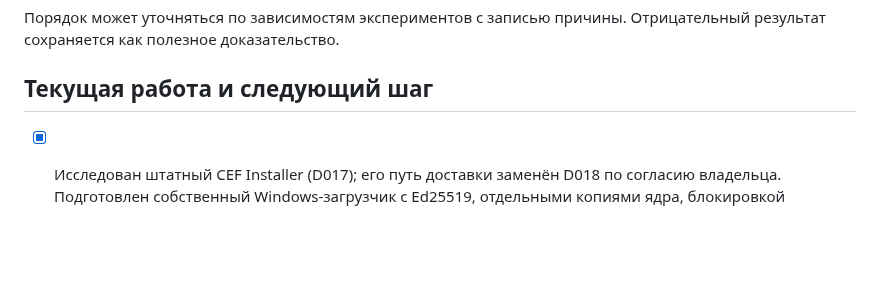
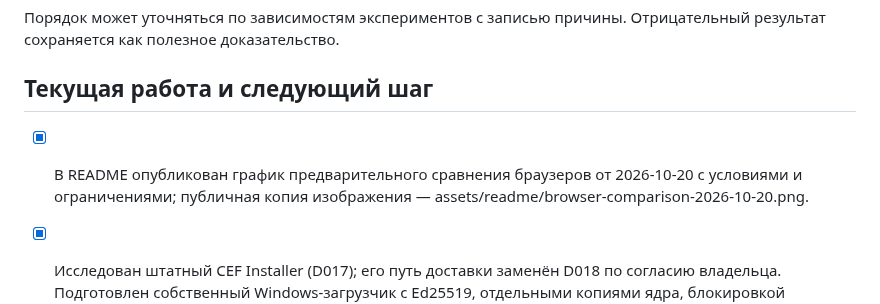
Before and after one commit to SargeMadovsky/ChroMinimum, a Markdown page: docs/TASKS.md, the part around the change. GitHub-like rendering; blank space fills up the shorter version.

```diff
--- a/docs/TASKS.md
+++ b/docs/TASKS.md
@@ -32,6 +32,8 @@
 
 ## Текущая работа и следующий шаг
 
+- [x] В README опубликован график предварительного сравнения браузеров от 2026-10-20 с условиями и ограничениями; публичная копия изображения — assets/readme/browser-comparison-2026-10-20.png.
+
 - [x] Исследован штатный CEF Installer (D017); его путь доставки заменён D018 по согласию владельца. Подготовлен собственный Windows-загрузчик с Ed25519, отдельными копиями ядра, блокировкой использования, восстановлением состояния и кнопкой «Обновления ядра».
 - [x] Локально прошли проверки навигации/окна/HTML/JS с CEF 154.0.33 и 154.0.34, загрузка PDF на 154.0.34 и восемь тестов безопасности обновлятора; добавлен девятый тест обхода пути/подмены receipt. Защитные флаги не отключались. Результаты полного сетевого обновления и CI ещё ожидаются.
 - [x] Перед реализацией обсуждена стоимость функции, правило сохранено в AGENTS.md и .cursor/rules/performance.mdc. 20 запусков дали медианы 240,5 → 256,5 мс; ограничения и выброс 4,2 с записаны в UPDATER_PERFORMANCE.md. CPU/RAM всего дерева ещё не измерены.
```
Also changed, not shown: README.md (+9 -1 lines), assets/readme/browser-comparison-2026-10-20.png (added).
